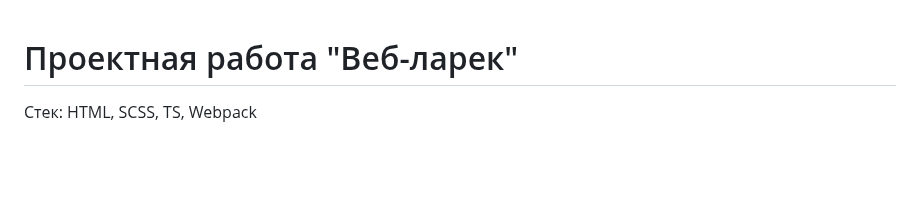
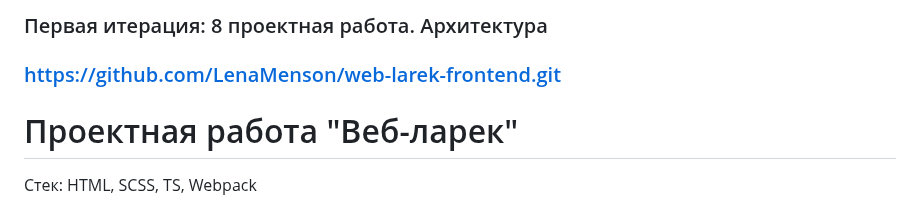
Before and after one commit to LenaMenson/web-larek-frontend, a Markdown page: README.md, the part around the change. Rendered like a GitHub page; blank space fills up the shorter version.

```diff
--- a/README.md
+++ b/README.md
@@ -1,3 +1,6 @@
+### Первая итерация: 8 проектная работа. Архитектура
+### https://github.com/LenaMenson/web-larek-frontend.git
+
 # Проектная работа "Веб-ларек"
 
 Стек: HTML, SCSS, TS, Webpack
```
